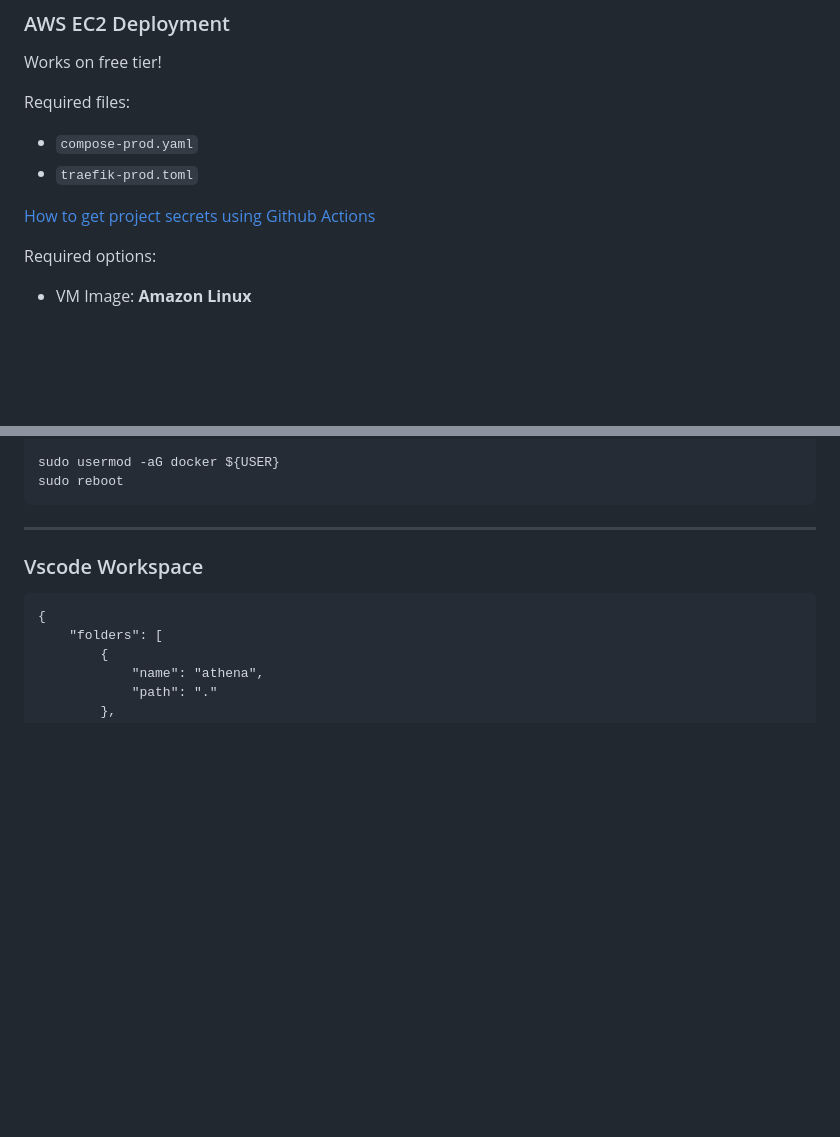
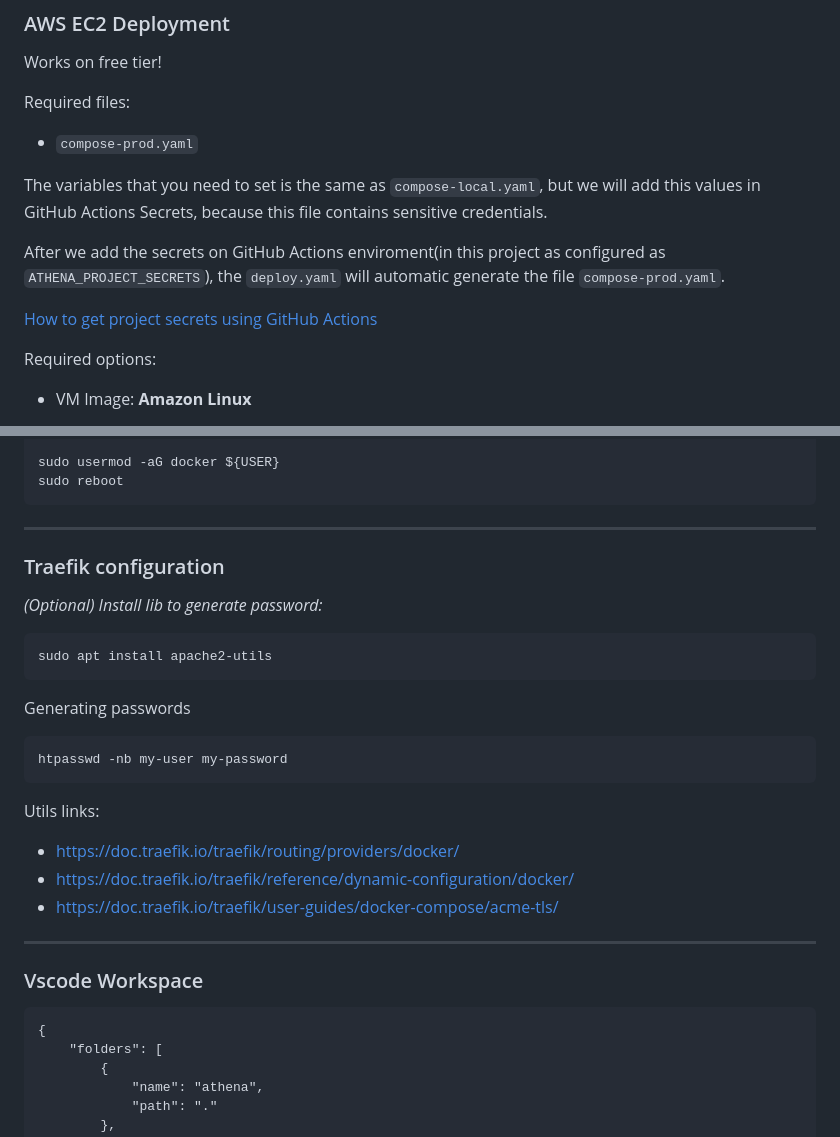
Before and after one commit to danbailo/athena, a Markdown page: README.md, 2 parts joined by grey strips. GitHub-like rendering; blank space fills up the shorter version.

Commit message:
docs: improved readme

````diff
--- a/README.md
+++ b/README.md
@@ -77,9 +77,12 @@ Works on free tier!
 
 Required files:
 * `compose-prod.yaml`
-* `traefik-prod.toml`
 
-[How to get project secrets using Github Actions](https://stackoverflow.com/questions/67964110/how-to-access-secrets-when-using-flutter-web-with-github-actions/67998780#67998780)
+The variables that you need to set is the same as `compose-local.yaml`, but we will add this values in GitHub Actions Secrets, because this file contains sensitive credentials.
+
+After we add the secrets on GitHub Actions enviroment(in this project as configured as `ATHENA_PROJECT_SECRETS`), the `deploy.yaml` will automatic generate the file `compose-prod.yaml`.
+
+[How to get project secrets using GitHub Actions](https://stackoverflow.com/questions/67964110/how-to-access-secrets-when-using-flutter-web-with-github-actions/67998780#67998780)
 
 Required options:
 * VM Image: **Amazon Linux**
@@ -103,6 +106,25 @@ chmod +x $DOCKER_CONFIG/cli-plugins/docker-compose
 sudo usermod -aG docker ${USER}
 sudo reboot
 ```
+
+---
+
+### Traefik configuration
+
+*(Optional) Install lib to generate password:*
+```bash
+sudo apt install apache2-utils
+```
+
+Generating passwords
+```bash
+htpasswd -nb my-user my-password
+```
+
+Utils links:
+* https://doc.traefik.io/traefik/routing/providers/docker/
+* https://doc.traefik.io/traefik/reference/dynamic-configuration/docker/
+* https://doc.traefik.io/traefik/user-guides/docker-compose/acme-tls/
 
 ---
 
````
